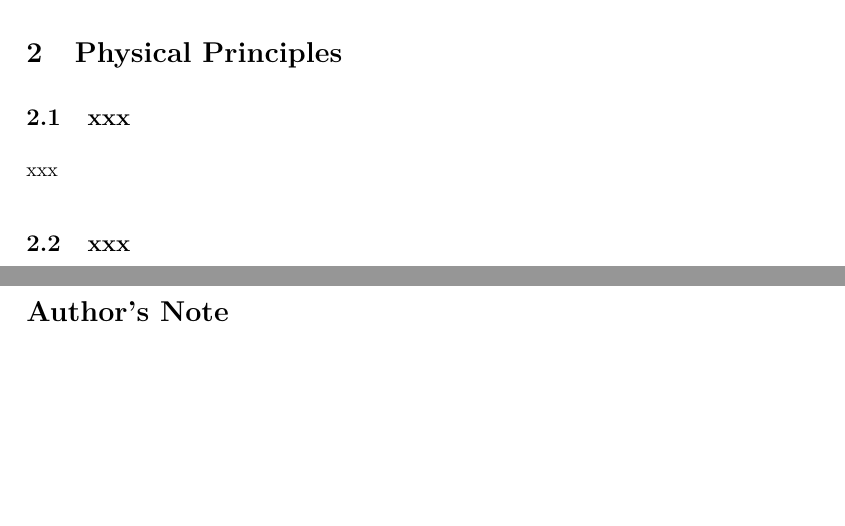
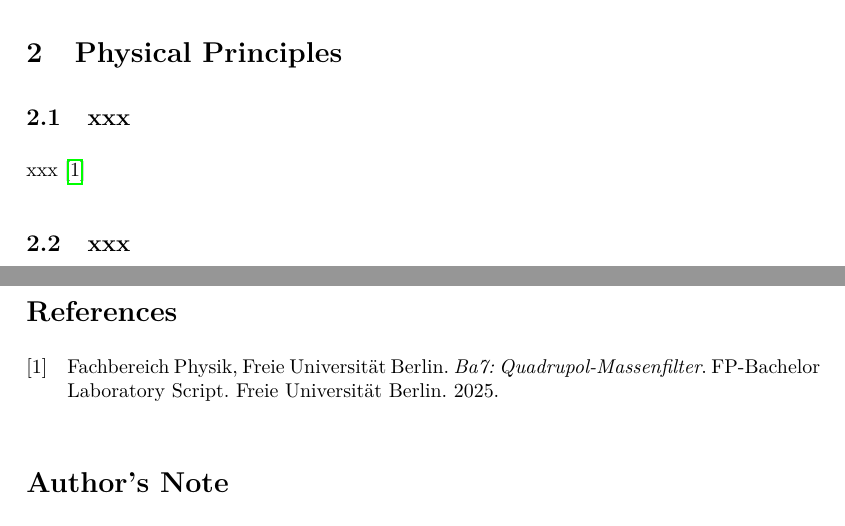
Before and after one commit to cembomembo/FP-Quadrupol, a LaTeX document (Preparation/Preparation_QMS.tex): two parts of pages 3 and 4 of 4, joined at a grey line, cut so that both start at the same text, the shorter picture padded with empty space. Compiled offline with pdfLaTeX.

Commit message:
small changes

```diff
--- a/Preparation/Preparation_QMS.tex
+++ b/Preparation/Preparation_QMS.tex
@@ -106,7 +106,7 @@ xxx
 
 \subsection{xxx}
 
-xxx
+xxx~\cite{QMSAnleitung}
 
 \subsection{xxx}
 
```
Also changed, not shown: resources/references/literature/ba7_fp_infos.pdf.
